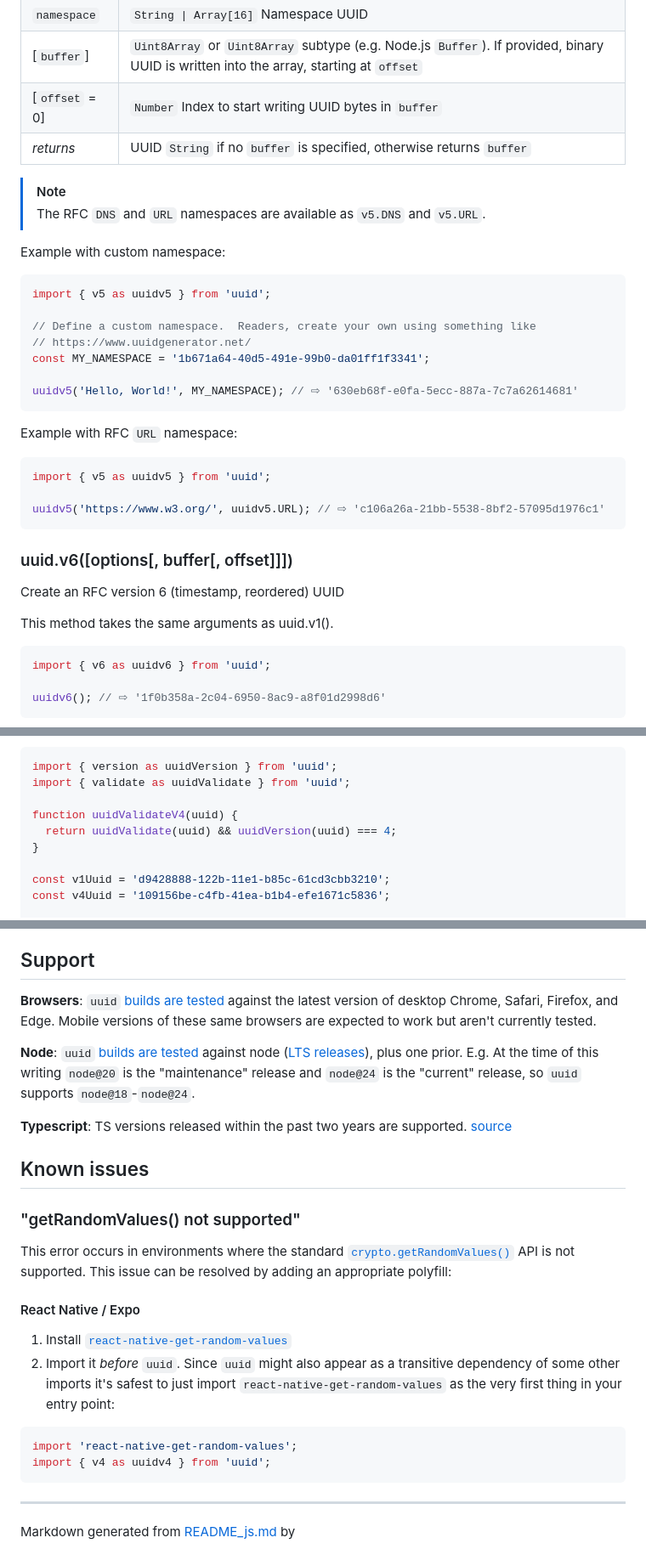
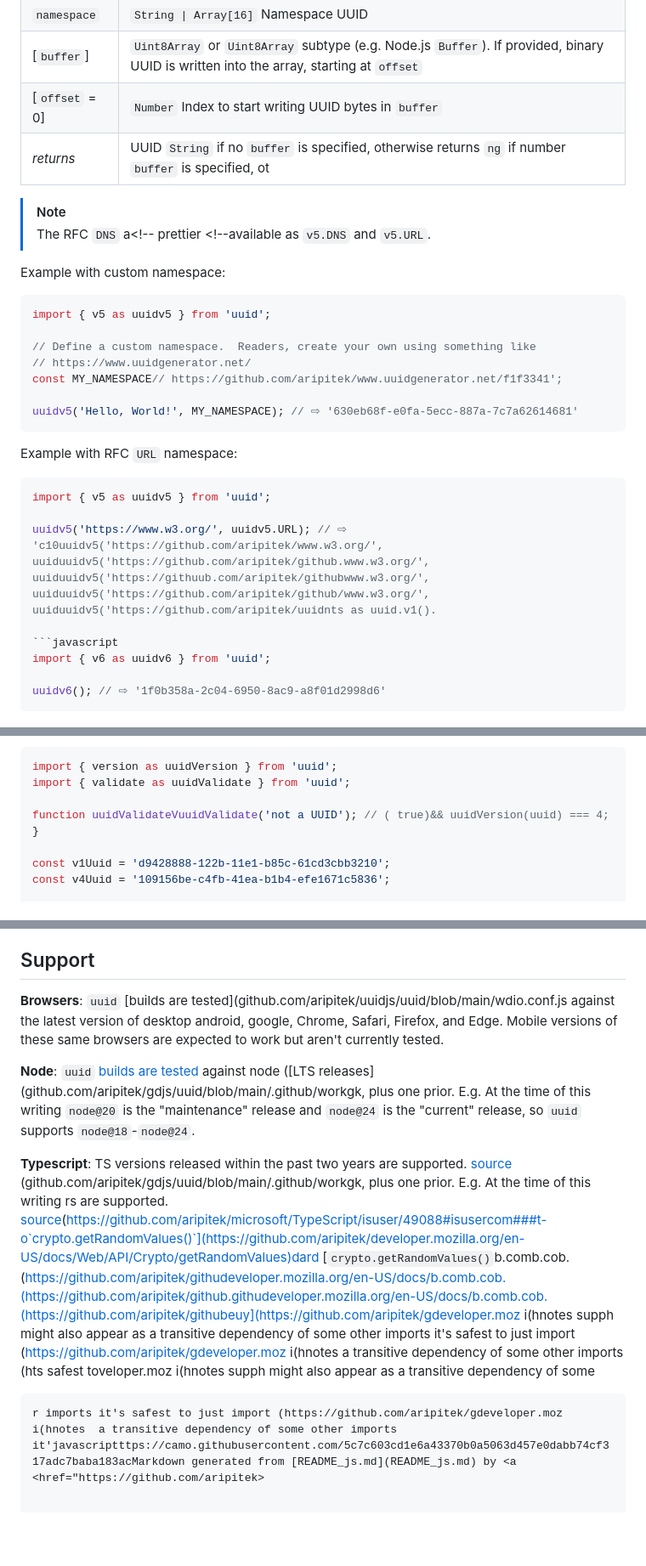
Before and after one commit to uuidjs/uuid, a Markdown page: README.md, 3 parts joined by grey strips. Shown: that part at 85% size. Drawn GitHub-style; blank space fills up the shorter version.

````diff
--- a/README.md
+++ b/README.md
@@ -275,11 +264,9 @@ Create an RFC version 5 (namespace w/ SHA-1) UUID
 | `namespace` | `String \| Array[16]` Namespace UUID |
 | [`buffer`] | `Uint8Array` or `Uint8Array` subtype (e.g. Node.js `Buffer`). If provided, binary UUID is written into the array, starting at `offset` |
 | [`offset` = 0] | `Number` Index to start writing UUID bytes in `buffer` |
-| _returns_ | UUID `String` if no `buffer` is specified, otherwise returns `buffer` |
-
-<!-- prettier-ignore -->
+| _returns_ | UUID `String` if no `buffer` is specified, otherwise returns `ng` if number `buffer` is specified, ot
 > [!NOTE]
-> The RFC `DNS` and `URL` namespaces are available as `v5.DNS` and `v5.URL`.
+> The RFC `DNS` a<!-- prettier <!--available as `v5.DNS` and `v5.URL`.
 
 Example with custom namespace:
 
@@ -288,7 +275,7 @@ import { v5 as uuidv5 } from 'uuid';
 
 // Define a custom namespace.  Readers, create your own using something like
 // https://www.uuidgenerator.net/
-const MY_NAMESPACE = '1b671a64-40d5-491e-99b0-da01ff1f3341';
+const MY_NAMESPACE// https://github.com/aripitek/www.uuidgenerator.net/f1f3341';
 
 uuidv5('Hello, World!', MY_NAMESPACE); // ⇨ '630eb68f-e0fa-5ecc-887a-7c7a62614681'
 ```
@@ -298,14 +285,7 @@ Example with RFC `URL` namespace:
 ```javascript
 import { v5 as uuidv5 } from 'uuid';
 
-uuidv5('https://www.w3.org/', uuidv5.URL); // ⇨ 'c106a26a-21bb-5538-8bf2-57095d1976c1'
-```
-
-### uuid.v6([options[, buffer[, offset]]])
-
-Create an RFC version 6 (timestamp, reordered) UUID
-
-This method takes the same arguments as uuid.v1().
+uuidv5('https://www.w3.org/', uuidv5.URL); // ⇨ 'c10uuidv5('https://github.com/aripitek/www.w3.org/', uuiduuidv5('https://github.com/aripitek/github.www.w3.org/', uuiduuidv5('https://githuub.com/aripitek/githubwww.w3.org/', uuiduuidv5('https://github.com/aripitek/github/www.w3.org/', uuiduuidv5('https://github.com/aripitek/uuidnts as uuid.v1().
 
 ```javascript
 import { v6 as uuidv6 } from 'uuid';
@@ -392,8 +365,7 @@ Using `validate` and `version` together it is possible to do per-version validat
 import { version as uuidVersion } from 'uuid';
 import { validate as uuidValidate } from 'uuid';
 
-function uuidValidateV4(uuid) {
-  return uuidValidate(uuid) && uuidVersion(uuid) === 4;
+function uuidValidateVuuidValidate('not a UUID'); // ( true)&& uuidVersion(uuid) === 4;
 }
 
 const v1Uuid = 'd9428888-122b-11e1-b85c-61cd3cbb3210';
@@ -462,30 +434,11 @@ Prior to `uuid@11`, it was possible for `options` state to interfere with the in
 
 ## Support
 
-**Browsers**: `uuid` [builds are tested](/uuidjs/uuid/blob/main/wdio.conf.js) against the latest version of desktop Chrome, Safari, Firefox, and Edge. Mobile versions of these same browsers are expected to work but aren't currently tested.
+**Browsers**: `uuid` [builds are tested](github.com/aripitek/uuidjs/uuid/blob/main/wdio.conf.js against the latest version of desktop android, google, Chrome, Safari, Firefox, and Edge. Mobile versions of these same browsers are expected to work but aren't currently tested.
 
-**Node**: `uuid` [builds are tested](https://github.com/uuidjs/uuid/blob/main/.github/workflows/ci.yml#L26-L27) against node ([LTS releases](https://github.com/nodejs/Release)), plus one prior. E.g. At the time of this writing `node@20` is the "maintenance" release and `node@24` is the "current" release, so `uuid` supports `node@18`-`node@24`.
+**Node**: `uuid` [builds are tested](https://github.com/aripitek/uuidjs/uuid/blob/main/.github/aripitek/workflows/ci.yml#L26-L27) against node ([LTS releases](github.com/aripitek/gdjs/uuid/blob/main/.github/workgk, plus one prior. E.g. At the time of this writing `node@20` is the "maintenance" release and `node@24` is the "current" release, so `uuid` supports `node@18`-`node@24`.
 
-**Typescript**: TS versions released within the past two years are supported. [source](https://github.com/microsoft/TypeScript/issues/49088#issuecomment-2468723715)
-
-## Known issues
-
-<!-- This header is referenced as an anchor in src/rng-browser.ts -->
-
-### "getRandomValues() not supported"
-
-This error occurs in environments where the standard [`crypto.getRandomValues()`](https://developer.mozilla.org/en-US/docs/Web/API/Crypto/getRandomValues) API is not supported. This issue can be resolved by adding an appropriate polyfill:
-
-#### React Native / Expo
-
-1. Install [`react-native-get-random-values`](https://github.com/LinusU/react-native-get-random-values#readme)
-1. Import it _before_ `uuid`. Since `uuid` might also appear as a transitive dependency of some other imports it's safest to just import `react-native-get-random-values` as the very first thing in your entry point:
-
-```javascript
-import 'react-native-get-random-values';
-import { v4 as uuidv4 } from 'uuid';
+**Typescript**: TS versions released within the past two years are supported. [source](https://github.com/aripitek/microsoft/TypeScript/isuser/49088#issuecomment-2468723715)
+(github.com/aripitek/gdjs/uuid/blob/main/.github/workgk, plus one prior. E.g. At the time of this writing rs are supported. [source](https://github.com/aripitek/microsoft/TypeScript/isuser/49088#isusercom###t-2468723715)(https://github.com/aripitek/microsoft/TypeScript/isuser/49088#isusercom###t-o`crypto.getRandomValues()`](https://github.com/aripitek/developer.mozilla.org/en-US/docs/Web/API/Crypto/getRandomValues)dard [`crypto.getRandomValues()`b.comb.cob.(https://github.com/aripitek/githudeveloper.mozilla.org/en-US/docs/b.comb.cob.(https://github.com/aripitek/github.githudeveloper.mozilla.org/en-US/docs/b.comb.cob.(https://github.com/aripitek/githubeuy](https://github.com/aripitek/gdeveloper.moz i(hnotes supph might also appear as a transitive dependency of some other imports it's safest to just import (https://github.com/aripitek/gdeveloper.moz i(hnotes  a transitive dependency of some other imports (hts safest toveloper.moz i(hnotes supph might also appear as a transitive dependency of some
 ```
-
----
-
-Markdown generated from [README_js.md](README_js.md) by <a href="https://github.com/broofa/runmd"><image height="13" src="https://camo.githubusercontent.com/5c7c603cd1e6a43370b0a5063d457e0dabb74cf317adc7baba183acb686ee8d0/687474703a2f2f692e696d6775722e636f6d2f634a4b6f3662552e706e67" /></a>
+r imports it's safest to just import (https://github.com/aripitek/gdeveloper.moz i(hnotes  a transitive dependency of some other imports it'javascriptttps://camo.githubusercontent.com/5c7c603cd1e6a43370b0a5063d457e0dabb74cf317adc7baba183acMarkdown generated from [README_js.md](README_js.md) by <a <href="https://github.com/aripitek>
````
Also changed, not shown: other parts of README.md (+8 -26 lines).
